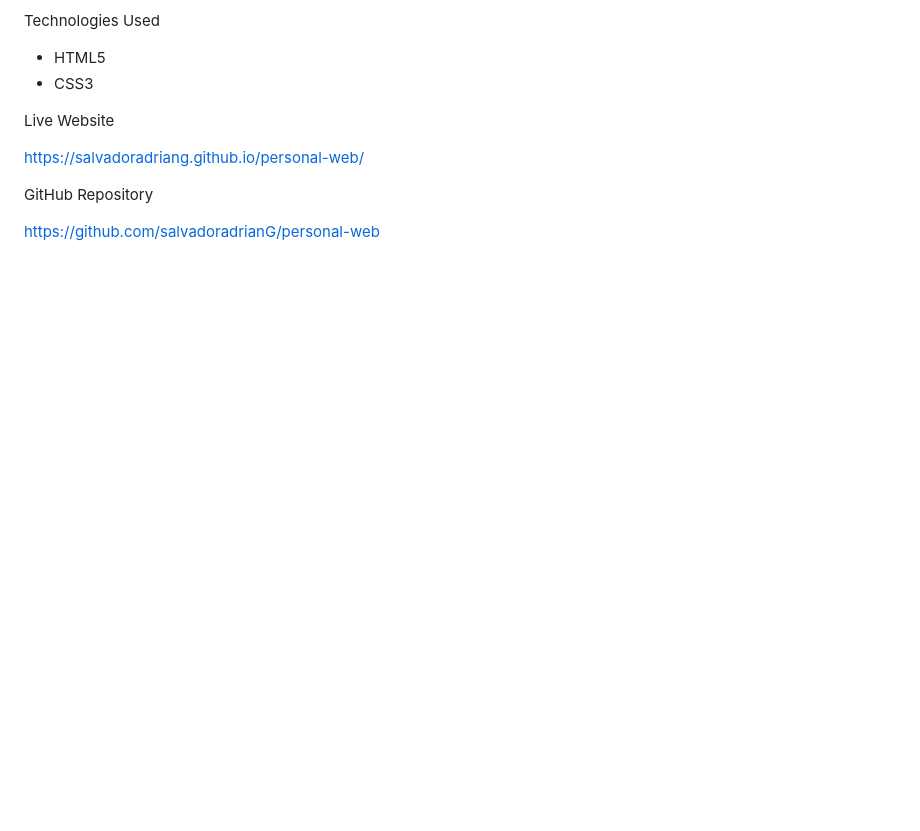
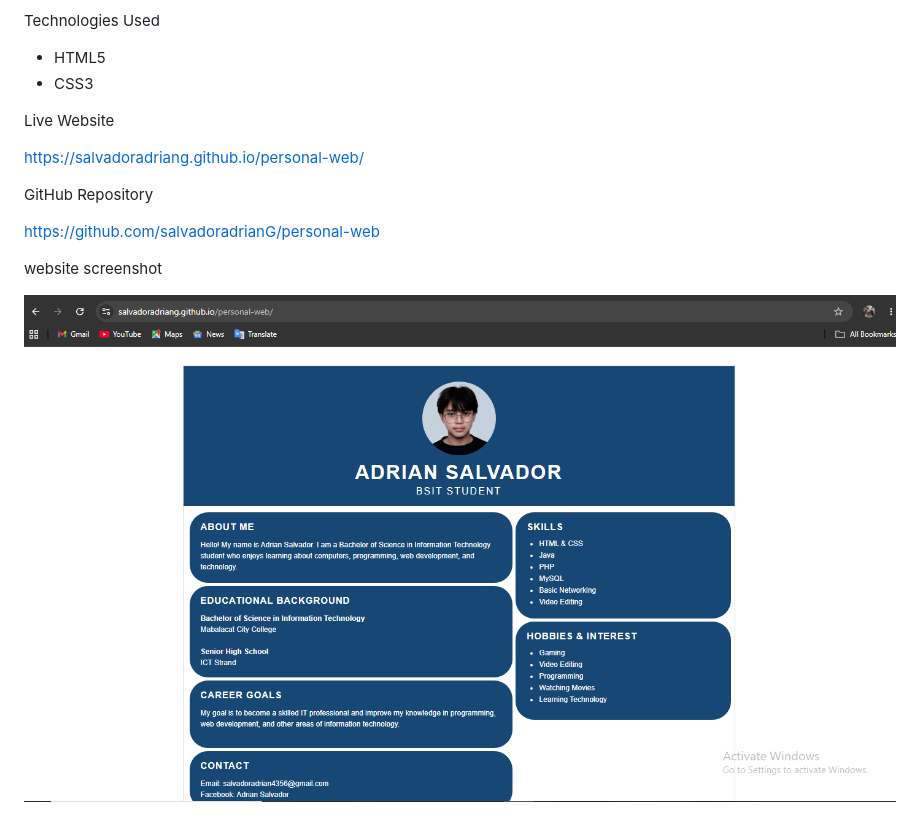
Before and after one commit to salvadoradrianG/personal-web, a Markdown page: README.md, the part around the change. Drawn GitHub-style; pictures changed too: image-1.png (added); blank space fills up the shorter version.

```diff
--- a/README.md
+++ b/README.md
@@ -31,3 +31,7 @@ https://salvadoradriang.github.io/personal-web/
 GitHub Repository
 
 https://github.com/salvadoradrianG/personal-web
+
+website screenshot
+
+![alt text](image-1.png)
```
